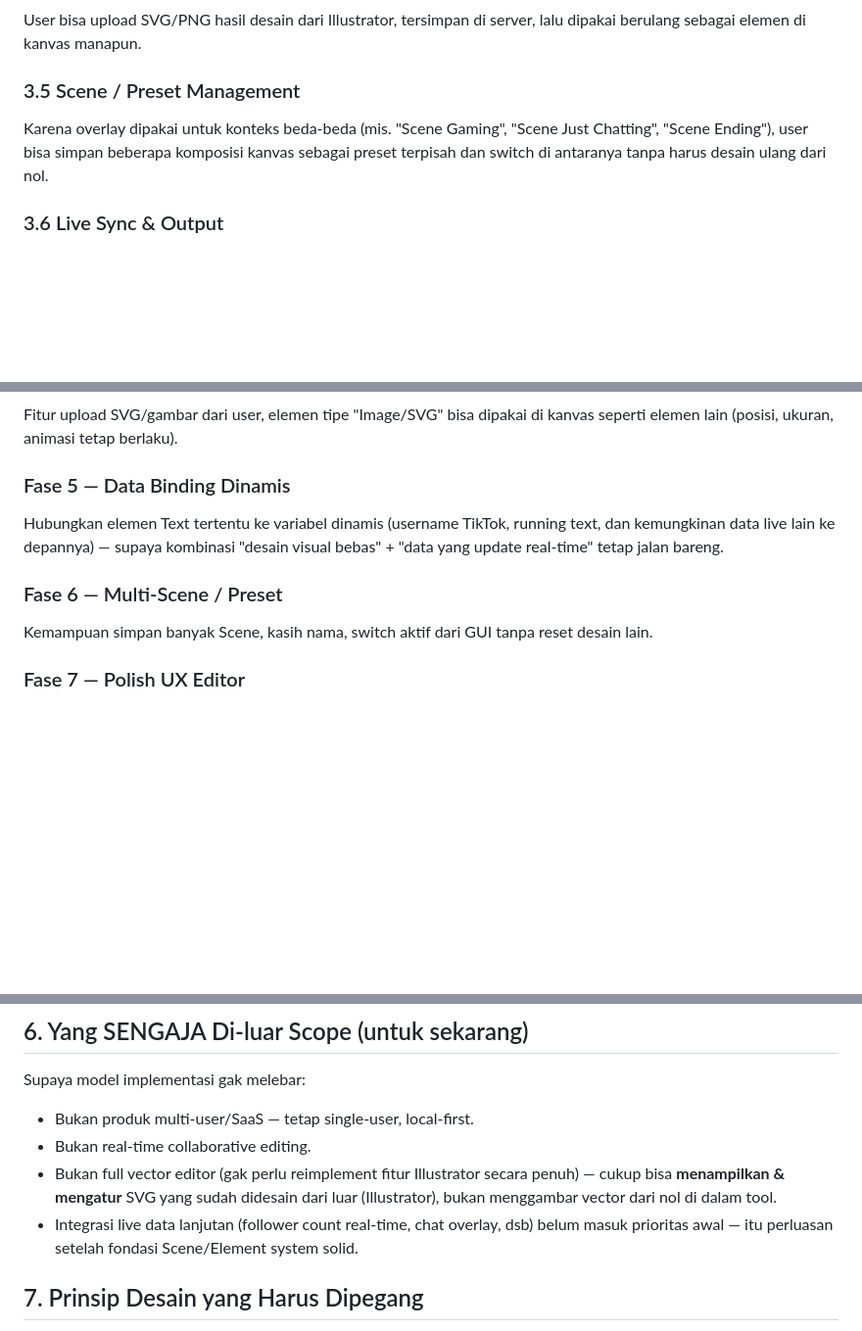
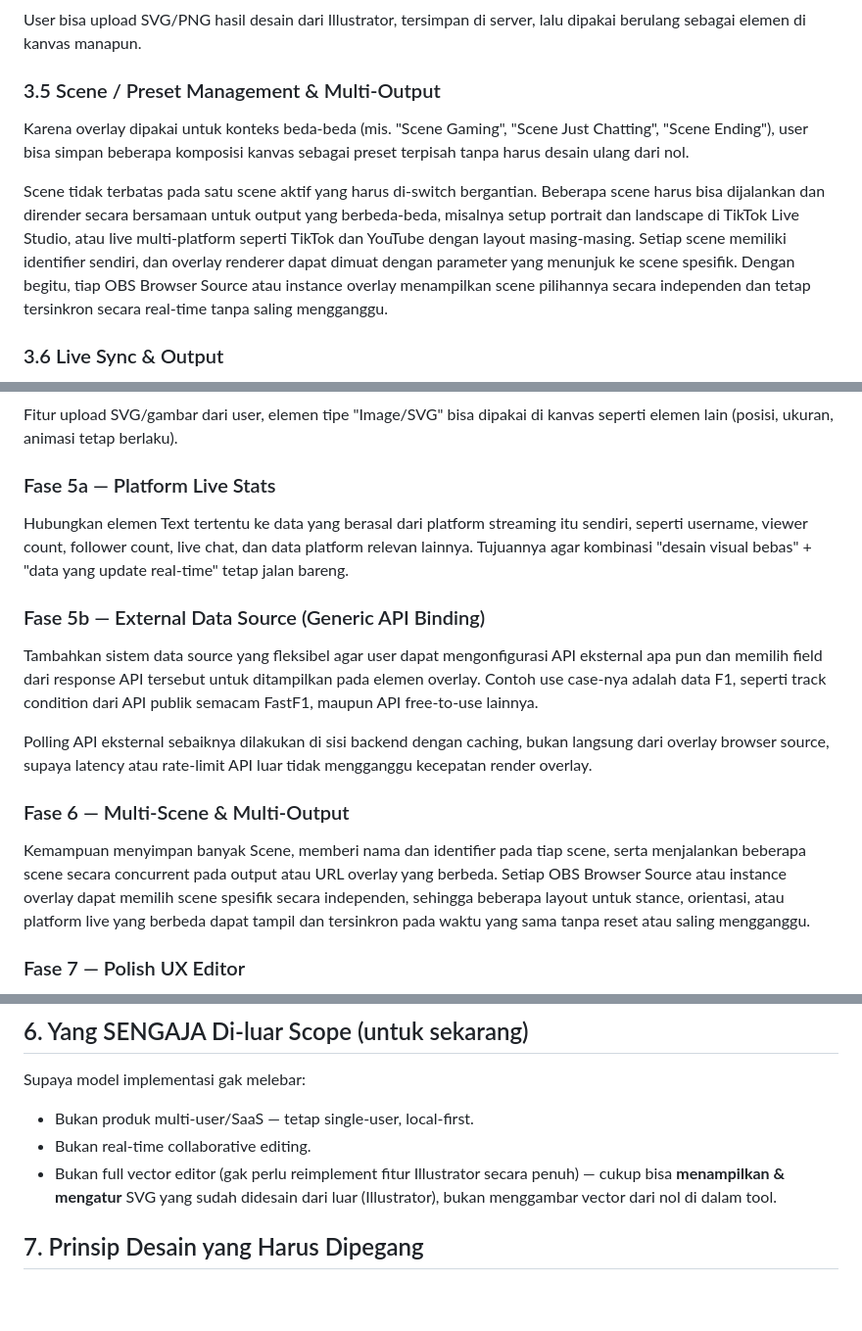
Before and after one commit to tyhad/LiveOverlay, a Markdown page: issue.md, 3 parts joined by grey strips. Shown at 98% size. Drawn GitHub-style; blank space fills up the shorter version.

Commit message:
docs: expand multi-scene and data binding roadmap

```diff
--- a/issue.md
+++ b/issue.md
@@ -48,8 +48,10 @@ Saat elemen dipilih di kanvas, muncul panel untuk atur:
 ### 3.4 Asset Management
 User bisa upload SVG/PNG hasil desain dari Illustrator, tersimpan di server, lalu dipakai berulang sebagai elemen di kanvas manapun.
 
-### 3.5 Scene / Preset Management
-Karena overlay dipakai untuk konteks beda-beda (mis. "Scene Gaming", "Scene Just Chatting", "Scene Ending"), user bisa simpan beberapa komposisi kanvas sebagai preset terpisah dan switch di antaranya tanpa harus desain ulang dari nol.
+### 3.5 Scene / Preset Management & Multi-Output
+Karena overlay dipakai untuk konteks beda-beda (mis. "Scene Gaming", "Scene Just Chatting", "Scene Ending"), user bisa simpan beberapa komposisi kanvas sebagai preset terpisah tanpa harus desain ulang dari nol.
+
+Scene tidak terbatas pada satu scene aktif yang harus di-switch bergantian. Beberapa scene harus bisa dijalankan dan dirender secara bersamaan untuk output yang berbeda-beda, misalnya setup portrait dan landscape di TikTok Live Studio, atau live multi-platform seperti TikTok dan YouTube dengan layout masing-masing. Setiap scene memiliki identifier sendiri, dan overlay renderer dapat dimuat dengan parameter yang menunjuk ke scene spesifik. Dengan begitu, tiap OBS Browser Source atau instance overlay menampilkan scene pilihannya secara independen dan tetap tersinkron secara real-time tanpa saling mengganggu.
 
 ### 3.6 Live Sync & Output
 Overlay page (yang di-load sebagai browser source) merender scene yang aktif secara real-time, termasuk animasinya, dan otomatis update kalau user mengedit dari GUI editor (mirip behavior polling yang sudah ada sekarang, tapi sekarang me-render seluruh komposisi visual, bukan cuma 2 field teks).
@@ -79,11 +81,16 @@ Tambahkan pilihan animasi (preset GSAP) per elemen — animasi masuk, animasi id
 ### Fase 4 — Asset & SVG Import
 Fitur upload SVG/gambar dari user, elemen tipe "Image/SVG" bisa dipakai di kanvas seperti elemen lain (posisi, ukuran, animasi tetap berlaku).
 
-### Fase 5 — Data Binding Dinamis
-Hubungkan elemen Text tertentu ke variabel dinamis (username TikTok, running text, dan kemungkinan data live lain ke depannya) — supaya kombinasi "desain visual bebas" + "data yang update real-time" tetap jalan bareng.
+### Fase 5a — Platform Live Stats
+Hubungkan elemen Text tertentu ke data yang berasal dari platform streaming itu sendiri, seperti username, viewer count, follower count, live chat, dan data platform relevan lainnya. Tujuannya agar kombinasi "desain visual bebas" + "data yang update real-time" tetap jalan bareng.
 
-### Fase 6 — Multi-Scene / Preset
-Kemampuan simpan banyak Scene, kasih nama, switch aktif dari GUI tanpa reset desain lain.
+### Fase 5b — External Data Source (Generic API Binding)
+Tambahkan sistem data source yang fleksibel agar user dapat mengonfigurasi API eksternal apa pun dan memilih field dari response API tersebut untuk ditampilkan pada elemen overlay. Contoh use case-nya adalah data F1, seperti track condition dari API publik semacam FastF1, maupun API free-to-use lainnya.
+
+Polling API eksternal sebaiknya dilakukan di sisi backend dengan caching, bukan langsung dari overlay browser source, supaya latency atau rate-limit API luar tidak mengganggu kecepatan render overlay.
+
+### Fase 6 — Multi-Scene & Multi-Output
+Kemampuan menyimpan banyak Scene, memberi nama dan identifier pada tiap scene, serta menjalankan beberapa scene secara concurrent pada output atau URL overlay yang berbeda. Setiap OBS Browser Source atau instance overlay dapat memilih scene spesifik secara independen, sehingga beberapa layout untuk stance, orientasi, atau platform live yang berbeda dapat tampil dan tersinkron pada waktu yang sama tanpa reset atau saling mengganggu.
 
 ### Fase 7 — Polish UX Editor
 Snap-to-grid, alignment guide, keyboard shortcut, undo/redo, dsb — hal-hal yang bikin proses desain di dalam tool ini terasa senyaman software desain sungguhan.
@@ -94,7 +101,6 @@ Supaya model implementasi gak melebar:
 - Bukan produk multi-user/SaaS — tetap single-user, local-first.
 - Bukan real-time collaborative editing.
 - Bukan full vector editor (gak perlu reimplement fitur Illustrator secara penuh) — cukup bisa **menampilkan & mengatur** SVG yang sudah didesain dari luar (Illustrator), bukan menggambar vector dari nol di dalam tool.
-- Integrasi live data lanjutan (follower count real-time, chat overlay, dsb) belum masuk prioritas awal — itu perluasan setelah fondasi Scene/Element system solid.
 
 ## 7. Prinsip Desain yang Harus Dipegang
 
```
